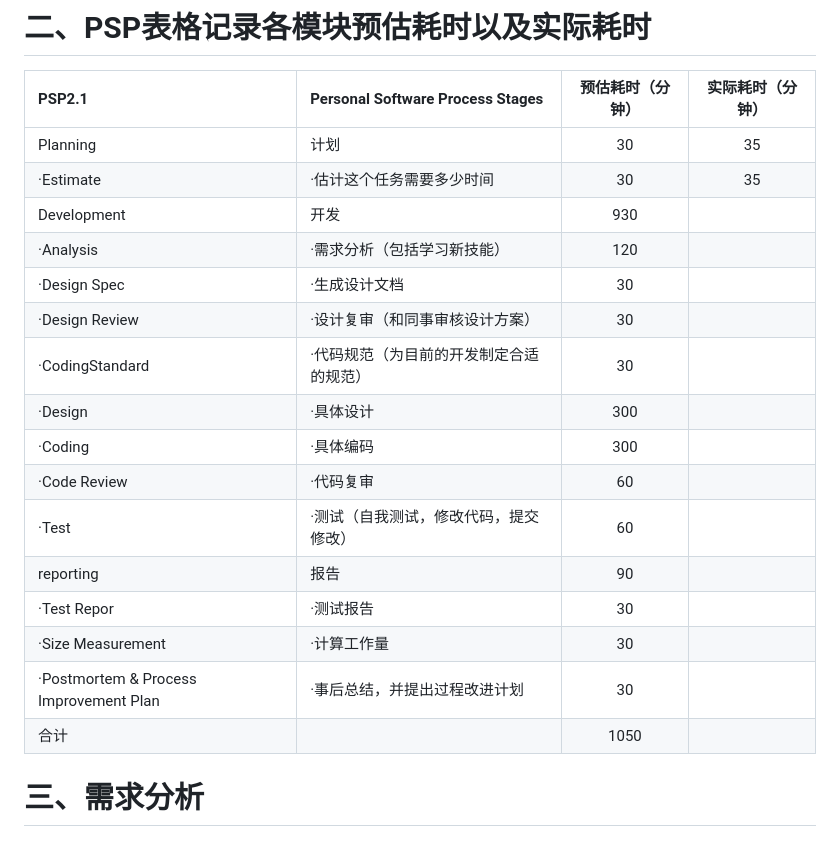
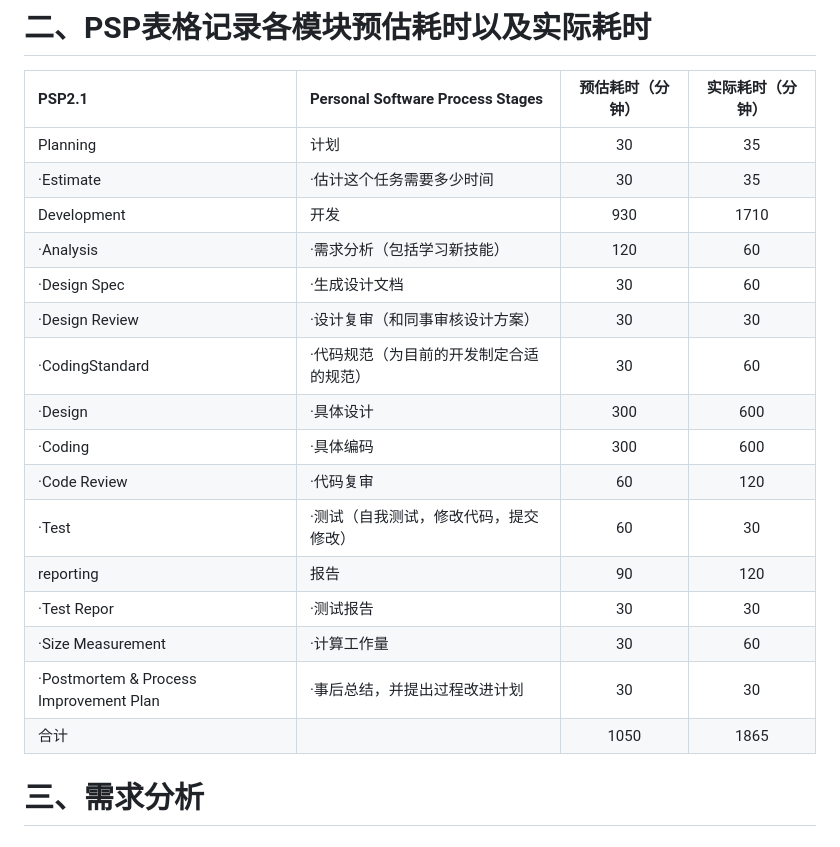
Before and after one commit to J-Developer-backend/J-Developer-backend, a Markdown page: GenerateProblem/README.md, the part around the change. GitHub-like rendering.

Commit message:
fix(blog)

```diff
--- a/GenerateProblem/README.md
+++ b/GenerateProblem/README.md
@@ -18,20 +18,20 @@
 | :-------------------------------------------- | :--------------------------------------------- | :--------------: | :--------------: |
 | Planning                                      | 计划                                           |        30        |        35        |
 | &middot;Estimate                              | &middot;估计这个任务需要多少时间               |        30        |        35        |
-| Development                                   | 开发                                           |       930        |                  |
-| &middot;Analysis                              | &middot;需求分析（包括学习新技能）             |       120        |                  |
-| &middot;Design Spec                           | &middot;生成设计文档                           |        30        |                  |
-| &middot;Design Review                         | &middot;设计复审（和同事审核设计方案）         |        30        |                  |
-| &middot;CodingStandard                        | &middot;代码规范（为目前的开发制定合适的规范） |        30        |                  |
-| &middot;Design                                | &middot;具体设计                               |       300        |                  |
-| &middot;Coding                                | &middot;具体编码                               |       300        |                  |
-| &middot;Code Review                           | &middot;代码复审                               |        60        |                  |
-| &middot;Test                                  | &middot;测试（自我测试，修改代码，提交修改）   |        60        |                  |
-| reporting                                     | 报告                                           |        90        |                  |
-| &middot;Test Repor                            | &middot;测试报告                               |        30        |                  |
-| &middot;Size Measurement                      | &middot;计算工作量                             |        30        |                  |
-| &middot;Postmortem & Process Improvement Plan | &middot;事后总结，并提出过程改进计划           |        30        |                  |
-| 合计                                          |                                                |       1050       |                  |
+| Development                                   | 开发                                           |       930        |       1710       |
+| &middot;Analysis                              | &middot;需求分析（包括学习新技能）             |       120        |        60        |
+| &middot;Design Spec                           | &middot;生成设计文档                           |        30        |        60        |
+| &middot;Design Review                         | &middot;设计复审（和同事审核设计方案）         |        30        |        30        |
+| &middot;CodingStandard                        | &middot;代码规范（为目前的开发制定合适的规范） |        30        |        60        |
+| &middot;Design                                | &middot;具体设计                               |       300        |       600        |
+| &middot;Coding                                | &middot;具体编码                               |       300        |       600        |
+| &middot;Code Review                           | &middot;代码复审                               |        60        |       120        |
+| &middot;Test                                  | &middot;测试（自我测试，修改代码，提交修改）   |        60        |        30        |
+| reporting                                     | 报告                                           |        90        |       120        |
+| &middot;Test Repor                            | &middot;测试报告                               |        30        |        30        |
+| &middot;Size Measurement                      | &middot;计算工作量                             |        30        |        60        |
+| &middot;Postmortem & Process Improvement Plan | &middot;事后总结，并提出过程改进计划           |        30        |        30        |
+| 合计                                          |                                                |       1050       |       1865       |
 
 # 三、需求分析
 
```
